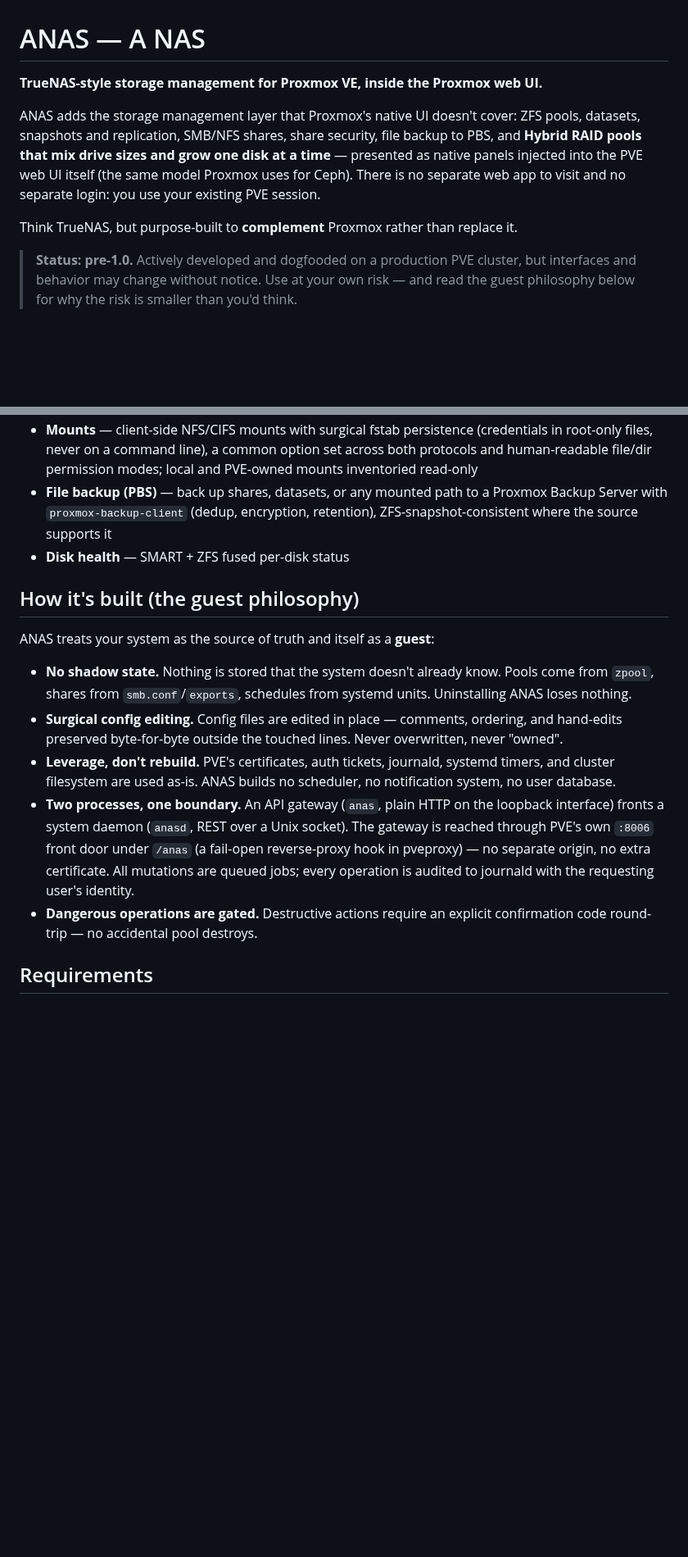
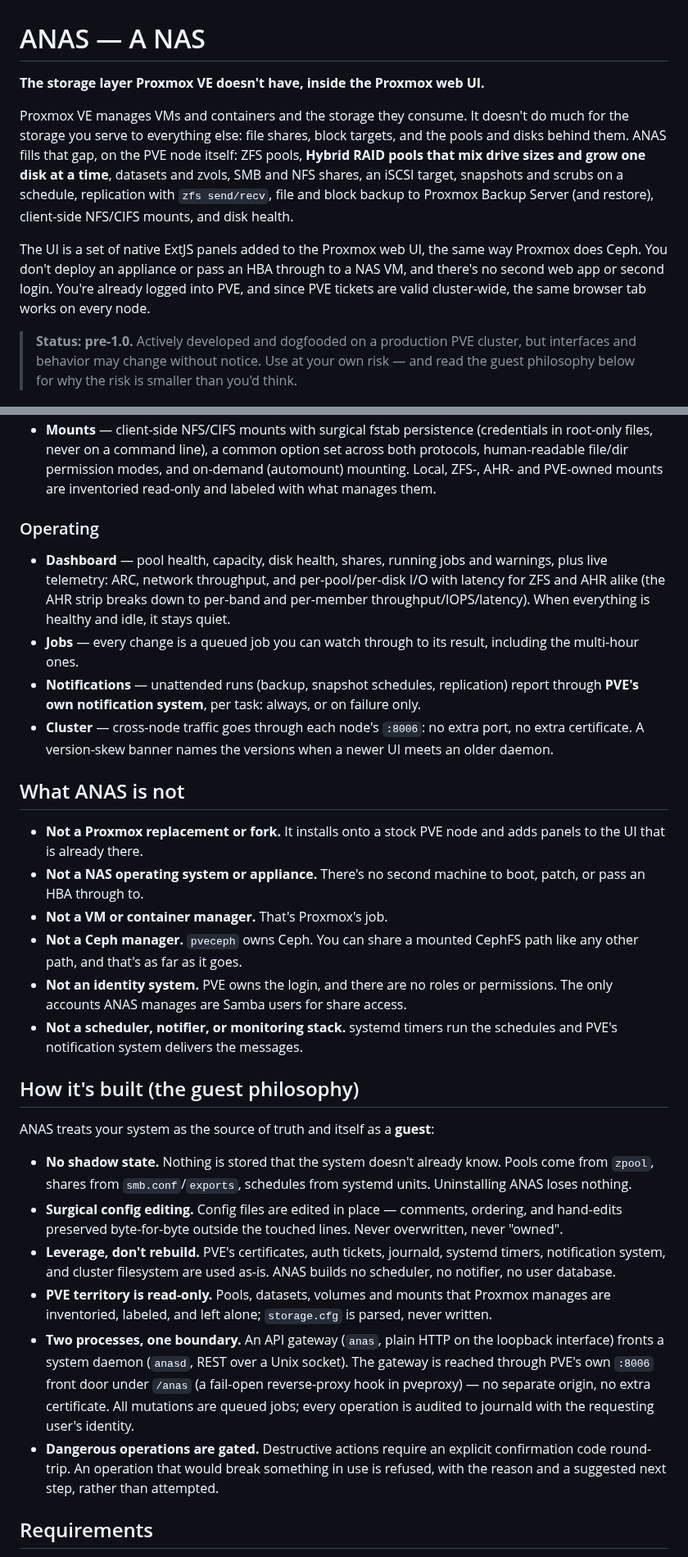
Before and after one commit to ccebelenski/anas, a Markdown page: README.md, 2 parts joined by grey strips. Shown at 82% size. GitHub-like rendering; blank space fills up the shorter version.

```diff
--- a/README.md
+++ b/README.md
@@ -1,15 +1,21 @@
 # ANAS — A NAS
 
-**TrueNAS-style storage management for Proxmox VE, inside the Proxmox web UI.**
+**The storage layer Proxmox VE doesn't have, inside the Proxmox web UI.**
 
-ANAS adds the storage management layer that Proxmox's native UI doesn't cover:
-ZFS pools, datasets, snapshots and replication, SMB/NFS shares, share security,
-file backup to PBS, and **Hybrid RAID pools that mix drive sizes and grow one
-disk at a time** — presented as native panels injected into the PVE web UI
-itself (the same model Proxmox uses for Ceph). There is no separate web app to
-visit and no separate login: you use your existing PVE session.
+Proxmox VE manages VMs and containers and the storage they consume. It doesn't
+do much for the storage you serve to everything else: file shares, block
+targets, and the pools and disks behind them. ANAS fills that gap, on the PVE
+node itself: ZFS pools, **Hybrid RAID pools that mix drive sizes and grow one
+disk at a time**, datasets and zvols, SMB and NFS shares, an iSCSI target,
+snapshots and scrubs on a schedule, replication with `zfs send/recv`, file and
+block backup to Proxmox Backup Server (and restore), client-side NFS/CIFS
+mounts, and disk health.
 
-Think TrueNAS, but purpose-built to **complement** Proxmox rather than replace it.
+The UI is a set of native ExtJS panels added to the Proxmox web UI, the same way
+Proxmox does Ceph. You don't deploy an appliance or pass an HBA through to a NAS
+VM, and there's no second web app or second login. You're already logged into
+PVE, and since PVE tickets are valid cluster-wide, the same browser tab works on
+every node.
 
 > **Status: pre-1.0.** Actively developed and dogfooded on a production PVE
 > cluster, but interfaces and behavior may change without notice. Use at your
@@ -74,11 +128,38 @@ Think TrueNAS, but purpose-built to **complement** Proxmox rather than replace i
 - **Mounts** — client-side NFS/CIFS mounts with surgical fstab persistence
-  (credentials in root-only files, never on a command line), a common option
-  set across both protocols and human-readable file/dir permission modes;
-  local and PVE-owned mounts inventoried read-only
-- **File backup (PBS)** — back up shares, datasets, or any mounted path to a
-  Proxmox Backup Server with `proxmox-backup-client` (dedup, encryption,
-  retention), ZFS-snapshot-consistent where the source supports it
-- **Disk health** — SMART + ZFS fused per-disk status
+  (credentials in root-only files, never on a command line), a common option set
+  across both protocols, human-readable file/dir permission modes, and on-demand
+  (automount) mounting. Local, ZFS-, AHR- and PVE-owned mounts are inventoried
+  read-only and labeled with what manages them.
+
+### Operating
+
+- **Dashboard** — pool health, capacity, disk health, shares, running jobs and
+  warnings, plus live telemetry: ARC, network throughput, and per-pool/per-disk
+  I/O with latency for ZFS and AHR alike (the AHR strip breaks down to per-band
+  and per-member throughput/IOPS/latency). When everything is healthy and idle,
+  it stays quiet.
+- **Jobs** — every change is a queued job you can watch through to its result,
+  including the multi-hour ones.
+- **Notifications** — unattended runs (backup, snapshot schedules, replication)
+  report through **PVE's own notification system**, per task: always, or on
+  failure only.
+- **Cluster** — cross-node traffic goes through each node's `:8006`: no extra
+  port, no extra certificate. A version-skew banner names the versions when a
+  newer UI meets an older daemon.
+
+## What ANAS is not
+
+- **Not a Proxmox replacement or fork.** It installs onto a stock PVE node and
+  adds panels to the UI that is already there.
+- **Not a NAS operating system or appliance.** There's no second machine to
+  boot, patch, or pass an HBA through to.
+- **Not a VM or container manager.** That's Proxmox's job.
+- **Not a Ceph manager.** `pveceph` owns Ceph. You can share a mounted CephFS
+  path like any other path, and that's as far as it goes.
+- **Not an identity system.** PVE owns the login, and there are no roles or
+  permissions. The only accounts ANAS manages are Samba users for share access.
+- **Not a scheduler, notifier, or monitoring stack.** systemd timers run the
+  schedules and PVE's notification system delivers the messages.
 
 ## How it's built (the guest philosophy)
 
@@ -91,16 +172,20 @@ ANAS treats your system as the source of truth and itself as a **guest**:
   ordering, and hand-edits preserved byte-for-byte outside the touched lines.
   Never overwritten, never "owned".
 - **Leverage, don't rebuild.** PVE's certificates, auth tickets, journald,
-  systemd timers, and cluster filesystem are used as-is. ANAS builds no
-  scheduler, no notification system, no user database.
+  systemd timers, notification system, and cluster filesystem are used as-is.
+  ANAS builds no scheduler, no notifier, no user database.
+- **PVE territory is read-only.** Pools, datasets, volumes and mounts that
+  Proxmox manages are inventoried, labeled, and left alone; `storage.cfg` is
+  parsed, never written.
 - **Two processes, one boundary.** An API gateway (`anas`, plain HTTP on the
-  loopback interface) fronts a system daemon (`anasd`, REST over a Unix socket).
-  The gateway is reached through PVE's own `:8006` front door under `/anas`
-  (a fail-open reverse-proxy hook in pveproxy) — no separate origin, no extra
-  certificate. All mutations are queued jobs; every operation is audited to
-  journald with the requesting user's identity.
+  loopback interface) fronts a system daemon (`anasd`, REST over a Unix
+  socket). The gateway is reached through PVE's own `:8006` front door under
+  `/anas` (a fail-open reverse-proxy hook in pveproxy) — no separate origin, no
+  extra certificate. All mutations are queued jobs; every operation is audited
+  to journald with the requesting user's identity.
 - **Dangerous operations are gated.** Destructive actions require an explicit
-  confirmation code round-trip — no accidental pool destroys.
+  confirmation code round-trip. An operation that would break something in use
+  is refused, with the reason and a suggested next step, rather than attempted.
 
 ## Requirements
 
```
Also changed, not shown: other parts of README.md (+85 -37 lines), docs/DESIGN.md (+2 -2 lines).
